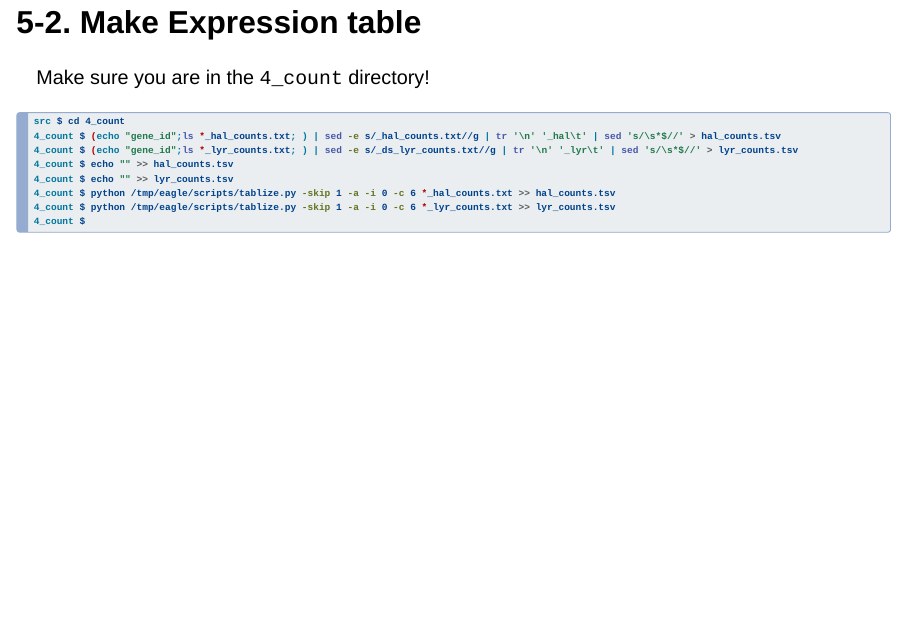
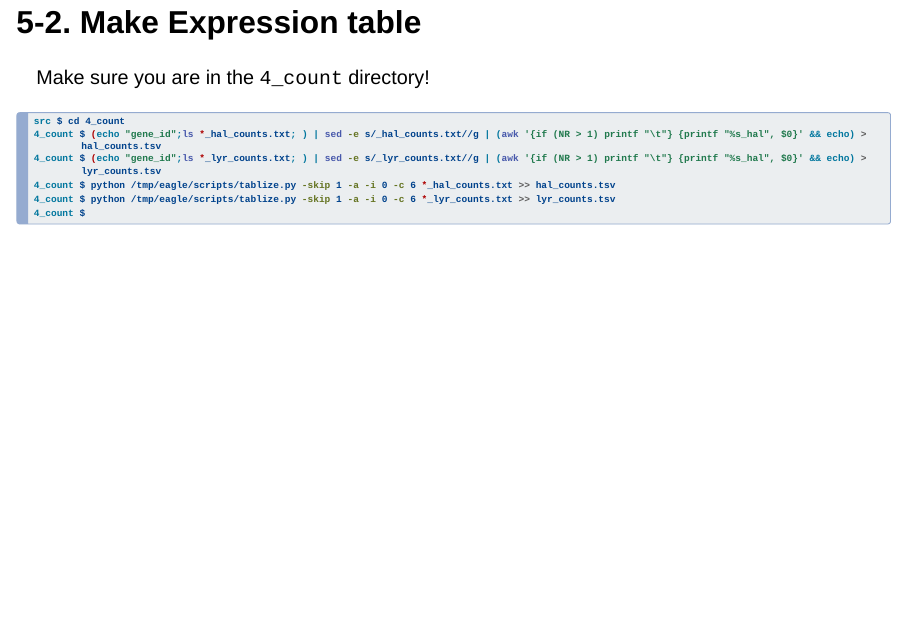
Before and after one commit to MoekoOkada/SummerSchool_2023, a Quarto document (Slides/HomoeologousExpressionAnalysis.qmd): page 35 of 66. Rendered offline with R 4.5, knitr and Pandoc in place of Quarto, with nearby package versions; drawn as Slidy slides in place of the format the file asks for.

Commit message:
correction: awk

````diff
--- a/Slides/HomoeologousExpressionAnalysis.qmd
+++ b/Slides/HomoeologousExpressionAnalysis.qmd
@@ -455,10 +455,8 @@ Make sure you are in the `4_count` directory!
 
 ```bash
 src $ cd 4_count
-4_count $ (echo "gene_id";ls *_hal_counts.txt; ) | sed -e s/_hal_counts.txt//g | tr '\n' '_hal\t' | sed 's/\s*$//' > hal_counts.tsv
-4_count $ (echo "gene_id";ls *_lyr_counts.txt; ) | sed -e s/_ds_lyr_counts.txt//g | tr '\n' '_lyr\t' | sed 's/\s*$//' > lyr_counts.tsv
-4_count $ echo "" >> hal_counts.tsv
-4_count $ echo "" >> lyr_counts.tsv
+4_count $ (echo "gene_id";ls *_hal_counts.txt; ) | sed -e s/_hal_counts.txt//g | (awk '{if (NR > 1) printf "\t"} {printf "%s_hal", $0}' && echo) > hal_counts.tsv
+4_count $ (echo "gene_id";ls *_lyr_counts.txt; ) | sed -e s/_lyr_counts.txt//g | (awk '{if (NR > 1) printf "\t"} {printf "%s_hal", $0}' && echo) > lyr_counts.tsv
 4_count $ python /tmp/eagle/scripts/tablize.py -skip 1 -a -i 0 -c 6 *_hal_counts.txt >> hal_counts.tsv
 4_count $ python /tmp/eagle/scripts/tablize.py -skip 1 -a -i 0 -c 6 *_lyr_counts.txt >> lyr_counts.tsv
 4_count $
````
Also changed, not shown: scripts/CommandLists1.md (+2 -4 lines), Slides/HomoeologousExpressionAnalysis.html.
